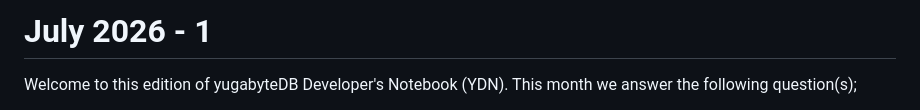
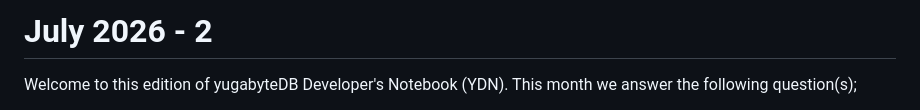
Before and after one commit to farrell0/yugabytedb-developers-notebook, a Markdown page: 62 - Monthly articles/2026-07 - When distributed SQL becomes the better fit/README.md, the part around the change. Rendered like a GitHub page.

Commit message:
Upload via blog editor

```diff
--- a/62 - Monthly articles/2026-07 - When distributed SQL becomes the better fit/README.md
+++ b/62 - Monthly articles/2026-07 - When distributed SQL becomes the better fit/README.md
@@ -1,4 +1,4 @@
-# July 2026 - 1
+# July 2026 - 2
 
 Welcome to this edition of yugabyteDB Developer's Notebook (YDN). This month we answer the following question(s);
 
```
